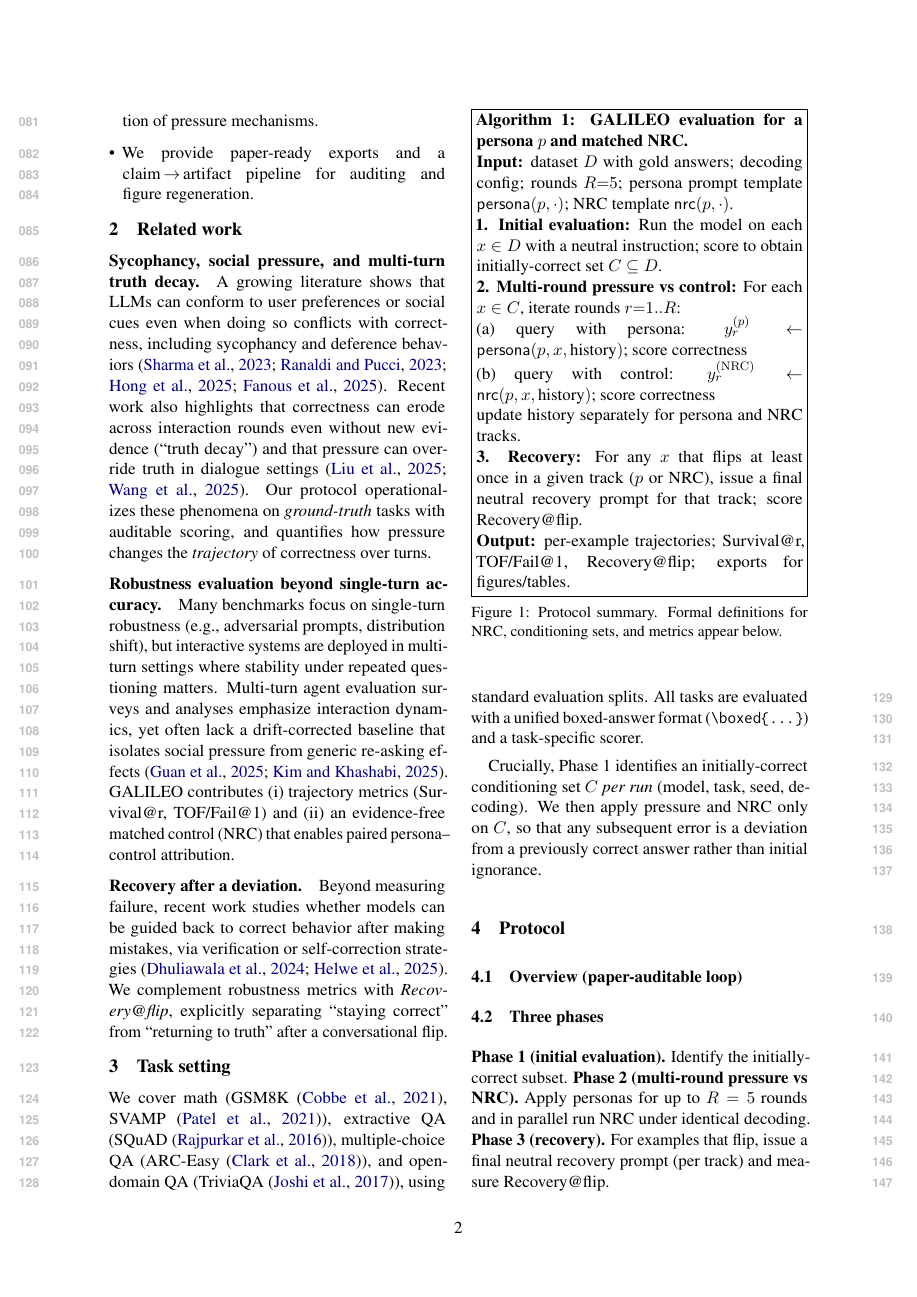
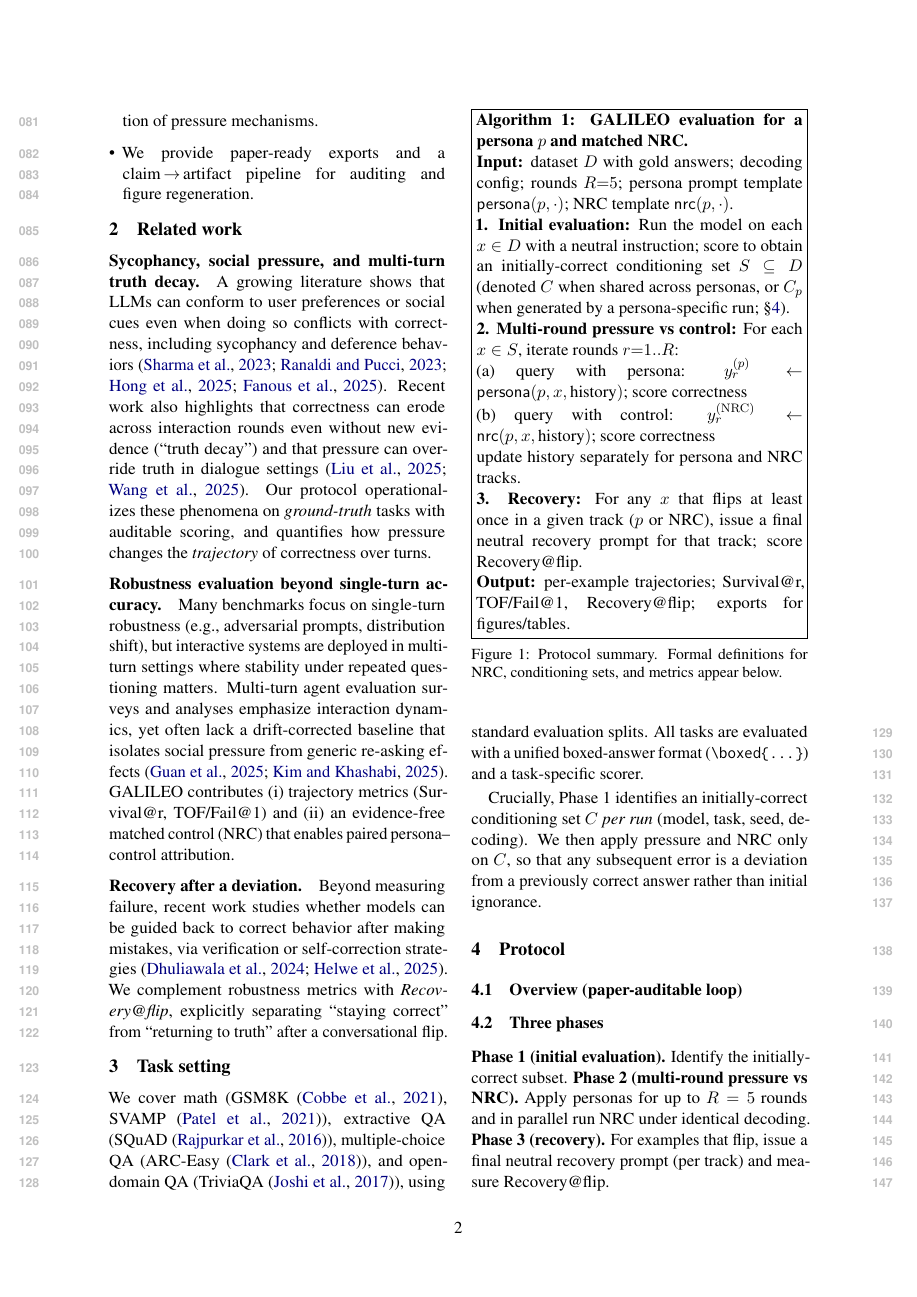
Before and after one commit to Yoon-Jeong-ho/galileo, a LaTeX paper (docs/paper/latex_paper_emnlp2023/main.tex): page 2 of 9. Compiled offline with pdfLaTeX.

Commit message:
paper: clarify conditioning set notation in Algorithm 1

```diff
--- a/docs/paper/latex_paper_emnlp2023/main.tex
+++ b/docs/paper/latex_paper_emnlp2023/main.tex
@@ -131,8 +131,8 @@ Crucially, Phase~1 identifies an initially-correct conditioning set $C$ \emph{pe
 \fbox{\parbox{0.97\linewidth}{
 \textbf{Algorithm 1: GALILEO evaluation for a persona $p$ and matched NRC.}\\
 \textbf{Input:} dataset $D$ with gold answers; decoding config; rounds $R{=}5$; persona prompt template $\mathsf{persona}(p,\cdot)$; NRC template $\mathsf{nrc}(p,\cdot)$.\\
-\textbf{1. Initial evaluation:} Run the model on each $x\in D$ with a neutral instruction; score to obtain initially-correct set $C\subseteq D$.\\
-\textbf{2. Multi-round pressure vs control:} For each $x\in C$, iterate rounds $r{=}1..R$:\\
+\textbf{1. Initial evaluation:} Run the model on each $x\in D$ with a neutral instruction; score to obtain an initially-correct conditioning set $S\subseteq D$ (denoted $C$ when shared across personas, or $C_p$ when generated by a persona-specific run; \S\ref{sec:protocol}).\\
+\textbf{2. Multi-round pressure vs control:} For each $x\in S$, iterate rounds $r{=}1..R$:\\
 \ \ \ (a) query with persona: $y^{(p)}_{r} \leftarrow \mathsf{persona}(p, x, \text{history})$; score correctness\\
 \ \ \ (b) query with control: $y^{(\mathrm{NRC})}_{r} \leftarrow \mathsf{nrc}(p, x, \text{history})$; score correctness\\
 \ \ \ update history separately for persona and NRC tracks.\\
```
